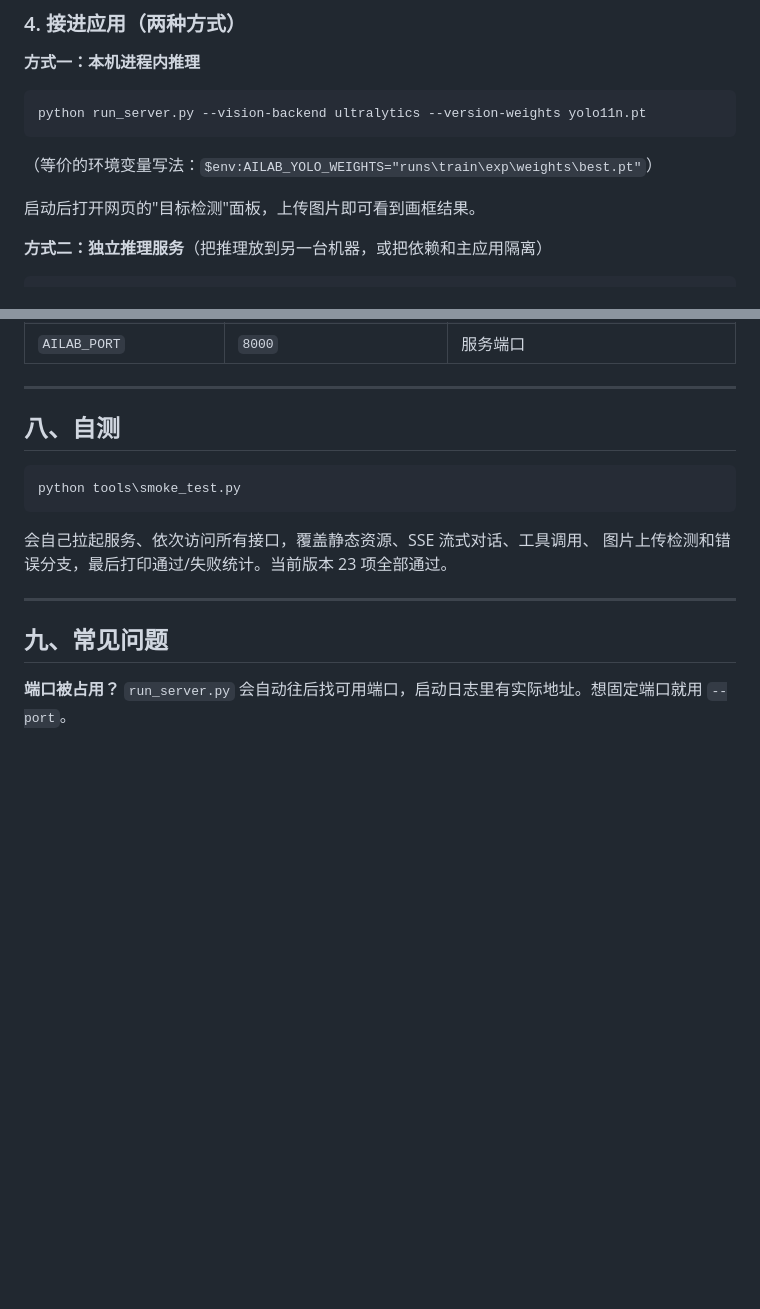
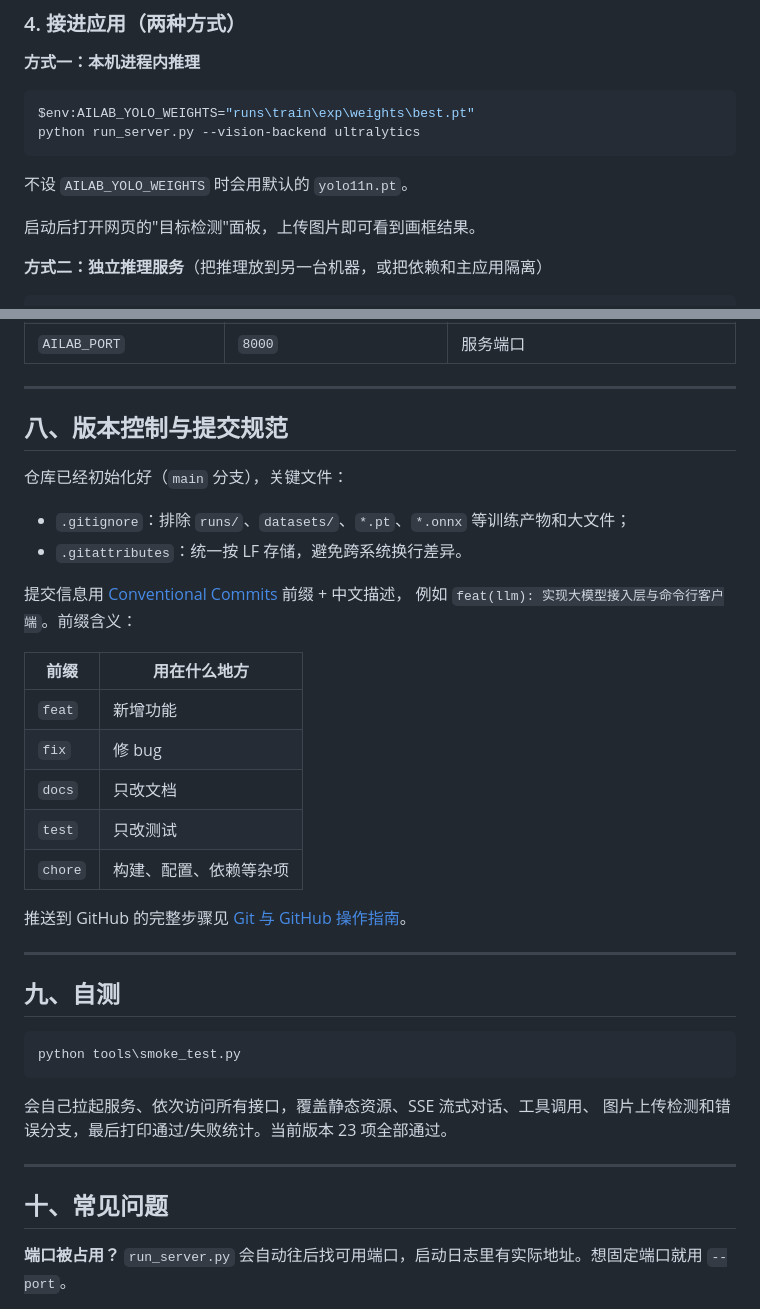
Before and after one commit to 11wang518/ai-lab, a Markdown page: README.md, 2 parts joined by grey strips. Drawn GitHub-style; blank space fills up the shorter version.

Commit message:
docs: 补充 Git 与 GitHub 操作指南
说明本地仓库的提交规范与远程推送步骤，并在工程日志中记录版本控制的处理过程。

````diff
--- a/README.md
+++ b/README.md
@@ -164,10 +164,11 @@ python yolo\realtime.py --weights yolo11n.pt --source 0 --imgsz 480 --half
 **方式一：本机进程内推理**
 
 ```powershell
-python run_server.py --vision-backend ultralytics --version-weights yolo11n.pt
+$env:AILAB_YOLO_WEIGHTS="runs\train\exp\weights\best.pt"
+python run_server.py --vision-backend ultralytics
 ```
 
-（等价的环境变量写法：`$env:AILAB_YOLO_WEIGHTS="runs\train\exp\weights\best.pt"`）
+不设 `AILAB_YOLO_WEIGHTS` 时会用默认的 `yolo11n.pt`。
 
 启动后打开网页的"目标检测"面板，上传图片即可看到画框结果。
 
@@ -273,7 +274,29 @@ ai-lab/
 
 ---
 
-## 八、自测
+## 八、版本控制与提交规范
+
+仓库已经初始化好（`main` 分支），关键文件：
+
+- `.gitignore`：排除 `runs/`、`datasets/`、`*.pt`、`*.onnx` 等训练产物和大文件；
+- `.gitattributes`：统一按 LF 存储，避免跨系统换行差异。
+
+提交信息用 [Conventional Commits](https://www.conventionalcommits.org/) 前缀 + 中文描述，
+例如 `feat(llm): 实现大模型接入层与命令行客户端`。前缀含义：
+
+| 前缀 | 用在什么地方 |
+| --- | --- |
+| `feat` | 新增功能 |
+| `fix` | 修 bug |
+| `docs` | 只改文档 |
+| `test` | 只改测试 |
+| `chore` | 构建、配置、依赖等杂项 |
+
+推送到 GitHub 的完整步骤见 [Git 与 GitHub 操作指南](docs/Git与GitHub操作指南.md)。
+
+---
+
+## 九、自测
 
 ```powershell
 python tools\smoke_test.py
@@ -284,7 +307,7 @@ python tools\smoke_test.py
 
 ---
 
-## 九、常见问题
+## 十、常见问题
 
 **端口被占用？**
 `run_server.py` 会自动往后找可用端口，启动日志里有实际地址。想固定端口就用 `--port`。
````
Also changed, not shown: docs/Git与GitHub操作指南.md (added, +117 -0 lines), docs/开发日志.md (+13 -0 lines).
